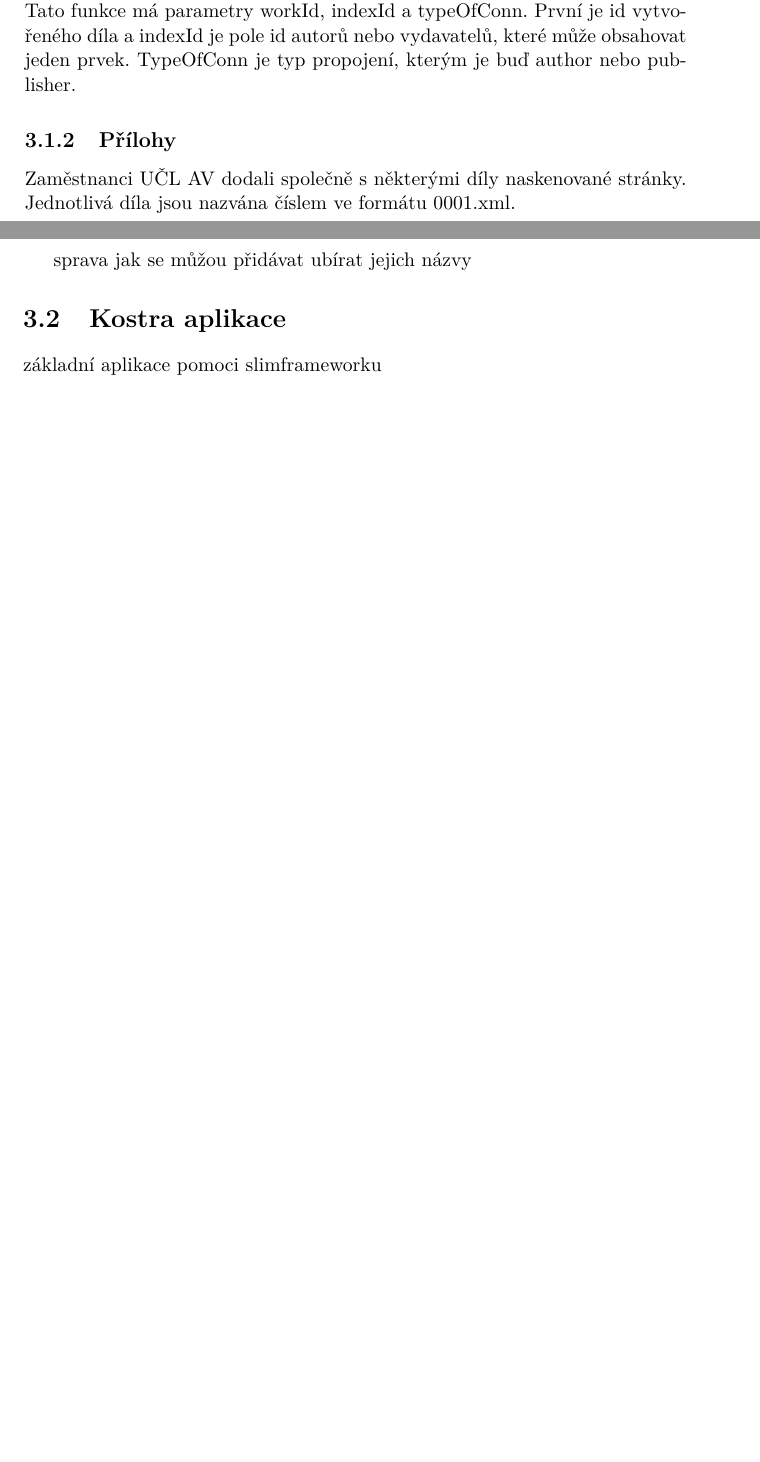
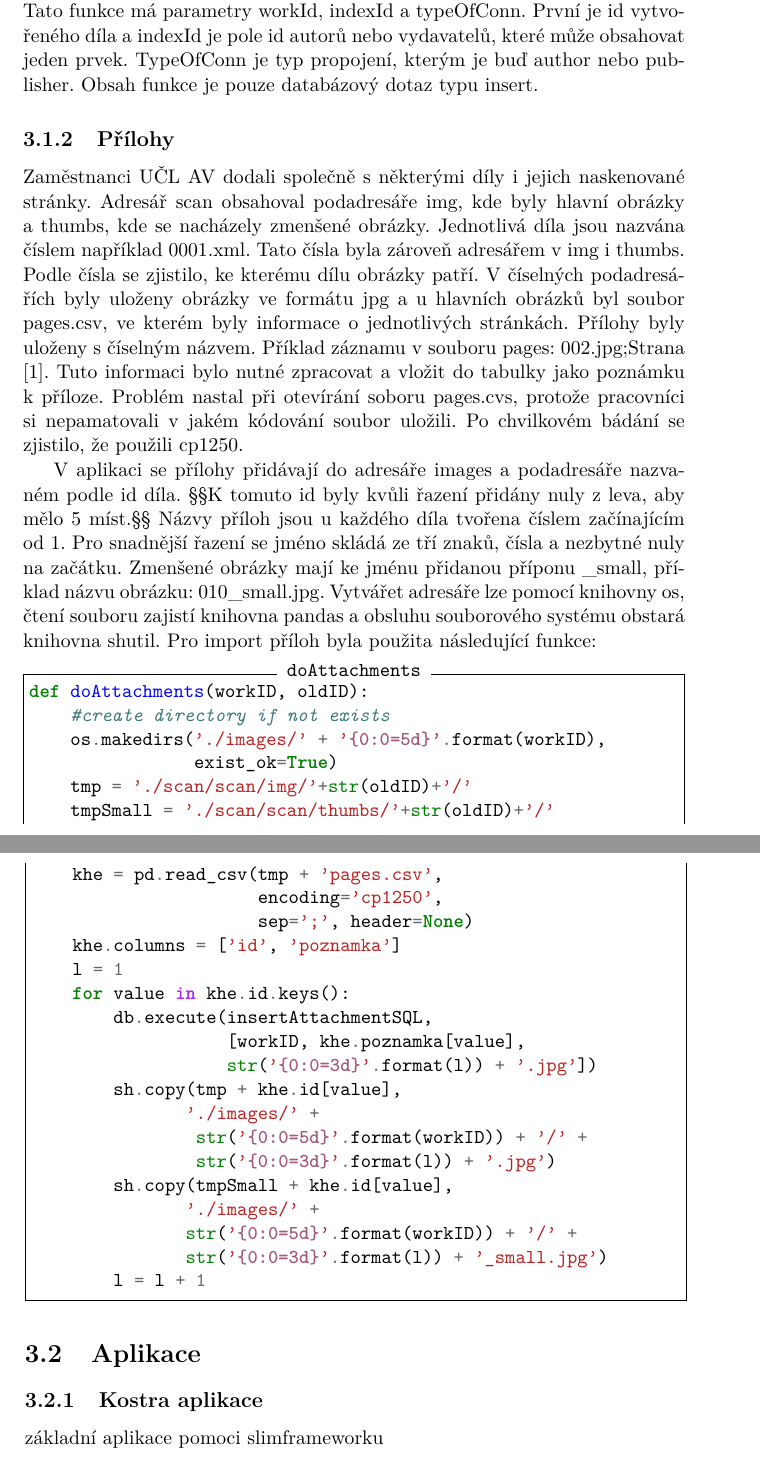
Before and after one commit to Melicma/bakalarka, a LaTeX thesis (melicma1/BP_Melichar_Martin_2018.tex, which reads melicma1/FITthesis.cls, melicma1/sections/implementation.tex): two parts of pages 34 and 35 of 55 before the commit and two parts of pages 35 and 36 of 55 after it, joined at a grey line, cut so that both start at the same text, the shorter picture padded with empty space. Compiled offline with pdfLaTeX.

Commit message:
added import and code (minted)

```diff
--- a/melicma1/BP_Melichar_Martin_2018.tex
+++ b/melicma1/BP_Melichar_Martin_2018.tex
@@ -16,6 +16,9 @@
 
 \usepackage{dirtree} %directory tree visualisation
 \usepackage{float}
+
+\usepackage{listings}
+
 % % list of acronyms
 % \usepackage[acronym,nonumberlist,toc,numberedsection=autolabel]{glossaries}
 % \iflanguage{czech}{\renewcommand*{\acronymname}{Seznam pou{\v z}it{\' y}ch zkratek}}{}
--- a/melicma1/FITthesis.cls
+++ b/melicma1/FITthesis.cls
@@ -61,6 +61,9 @@
 \setlrmargins{4cm}{*}{*}\checkandfixthelayout
 
 \RequirePackage{etoolbox}
+
+\RequirePackage{minted}
+
 
 \AtEndEnvironment{table}{\gdef\there@is@a@table{}}
 \AtEndDocument{\ifdefined\there@is@a@table\label{tab:was:used:in:doc}\fi}
--- a/melicma1/sections/implementation.tex
+++ b/melicma1/sections/implementation.tex
@@ -50,14 +50,44 @@ def doAuthors(authors, recursion):
     pages = ''.join(meta.find('stran').itertext())
             \end{lstlisting}
 
-            Záznamů do tabulky connection byly vloženy pomocí funkce doConnection. Tato funkce má parametry workId, indexId a typeOfConn. První je id vytvořeného díla a indexId je pole id autorů nebo vydavatelů, které může obsahovat jeden prvek. TypeOfConn je typ propojení, kterým je buď author nebo publisher.
+            Záznamů do tabulky connection byly vloženy pomocí funkce doConnection. Tato funkce má parametry workId, indexId a typeOfConn. První je id vytvořeného díla a indexId je pole id autorů nebo vydavatelů, které může obsahovat jeden prvek. TypeOfConn je typ propojení, kterým je buď author nebo publisher. Obsah funkce je pouze databázový dotaz typu insert.
 
         \subsection{Přílohy}
-            Zaměstnanci UČL AV dodali společně s některými díly naskenované stránky. Jednotlivá díla jsou nazvána číslem ve formátu 0001.xml.
+            Zaměstnanci UČL AV dodali společně s některými díly i jejich naskenované stránky. Adresář scan obsahoval  podadresáře img, kde byly hlavní obrázky a thumbs, kde se nacházely zmenšené obrázky. Jednotlivá díla jsou nazvána číslem například 0001.xml. Tato čísla byla zároveň adresářem v img i thumbs. Podle čísla se zjistilo, ke kterému dílu obrázky patří. V číselných podadresářích byly uloženy obrázky ve formátu jpg a u hlavních obrázků byl soubor pages.csv, ve kterém byly informace o jednotlivých stránkách. Přílohy byly uloženy s číselným názvem. Příklad záznamu v souboru pages: 002.jpg;Strana [1]. Tuto informaci bylo nutné zpracovat a vložit do tabulky jako poznámku k příloze. Problém nastal při otevírání soboru pages.cvs, protože pracovníci si nepamatovali v jakém kódování soubor uložili. Po chvilkovém bádání se zjistilo, že použili cp1250.
 
-            sprava
-                jak se můžou přidávat ubírat jejich názvy
+            V aplikaci se přílohy přidávají do adresáře images a podadresáře nazvaném podle id díla. §§K tomuto id byly kvůli řazení přidány nuly z leva, aby mělo 5 míst.§§ Názvy příloh jsou u každého díla tvořena číslem začínajícím od 1. Pro snadnější řazení se jméno skládá ze tří znaků, čísla a nezbytné nuly na začátku. Zmenšené obrázky mají ke jménu přidanou příponu \_small, příklad názvu obrázku: 010\_small.jpg. Vytvářet adresáře lze pomocí knihovny os, čtení souboru zajistí knihovna pandas a obsluhu souborového systému obstará knihovna shutil. Pro import příloh byla použita následující funkce:
+
+%\pagebreak
+            \begin{minted}[frame=single, autogobble=true, label=doAttachments]{python}
+def doAttachments(workID, oldID):
+    #create directory if not exists
+    os.makedirs('./images/' + '{0:0=5d}'.format(workID),
+                exist_ok=True)
+    tmp = './scan/scan/img/'+str(oldID)+'/'
+    tmpSmall = './scan/scan/thumbs/'+str(oldID)+'/'
+    khe = pd.read_csv(tmp + 'pages.csv',
+                      encoding='cp1250',
+                      sep=';', header=None)
+    khe.columns = ['id', 'poznamka']
+    l = 1
+    for value in khe.id.keys():
+        db.execute(insertAttachmentSQL,
+                   [workID, khe.poznamka[value],
+                   str('{0:0=3d}'.format(l)) + '.jpg'])
+        sh.copy(tmp + khe.id[value],
+               './images/' +
+                str('{0:0=5d}'.format(workID)) + '/' +
+                str('{0:0=3d}'.format(l)) + '.jpg')
+        sh.copy(tmpSmall + khe.id[value],
+               './images/' +
+               str('{0:0=5d}'.format(workID)) + '/' +
+               str('{0:0=3d}'.format(l)) + '_small.jpg')
+        l = l + 1
+            \end{minted}
 
 
-    \section{Kostra aplikace}
-        základní aplikace pomoci slimframeworku
+
+    \section{Aplikace}
+
+        \subsection{Kostra aplikace}
+            základní aplikace pomoci slimframeworku
```
Also changed, not shown: melicma1/BP_Melichar_Martin_2018.tex (1 more changed lines), melicma1/sections/implementation.tex (19 more changed lines).
